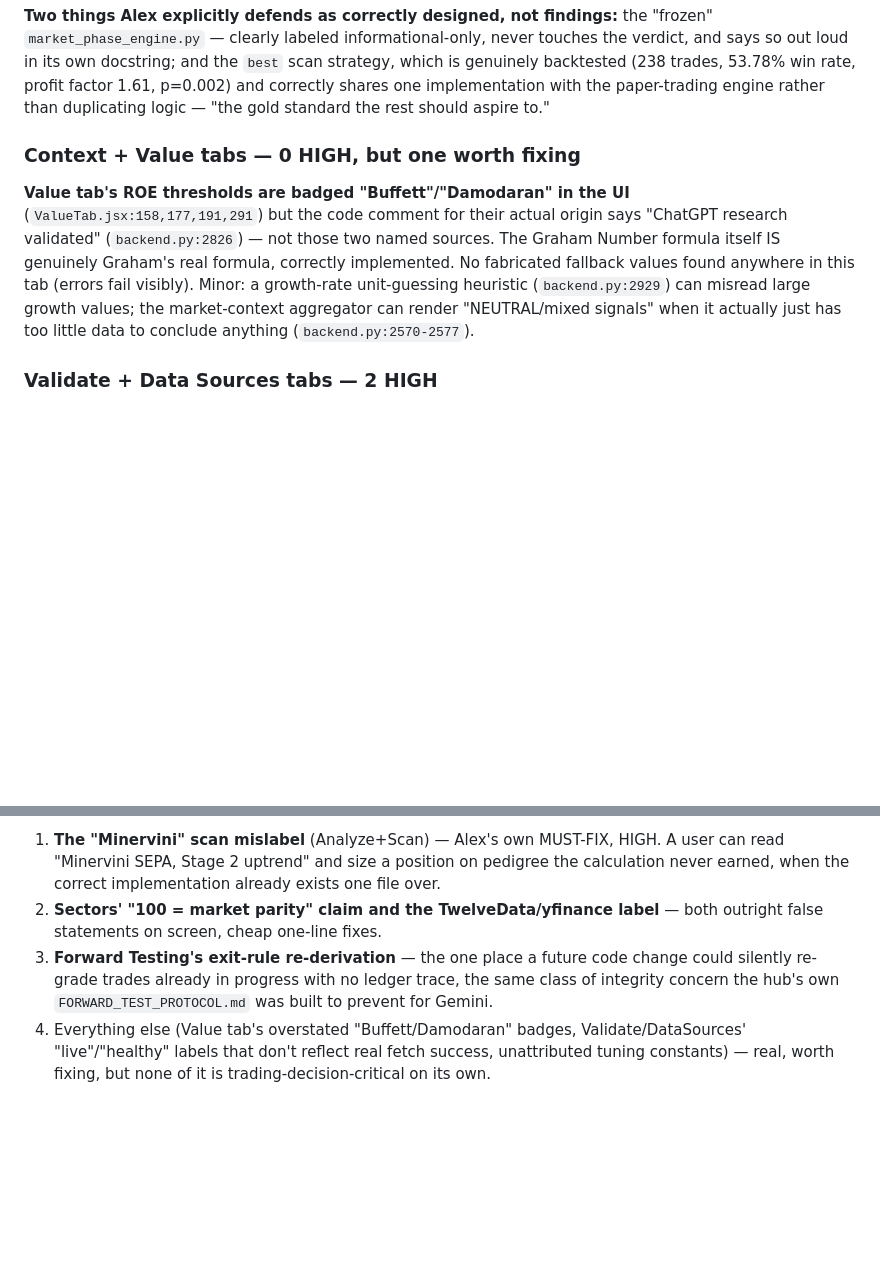
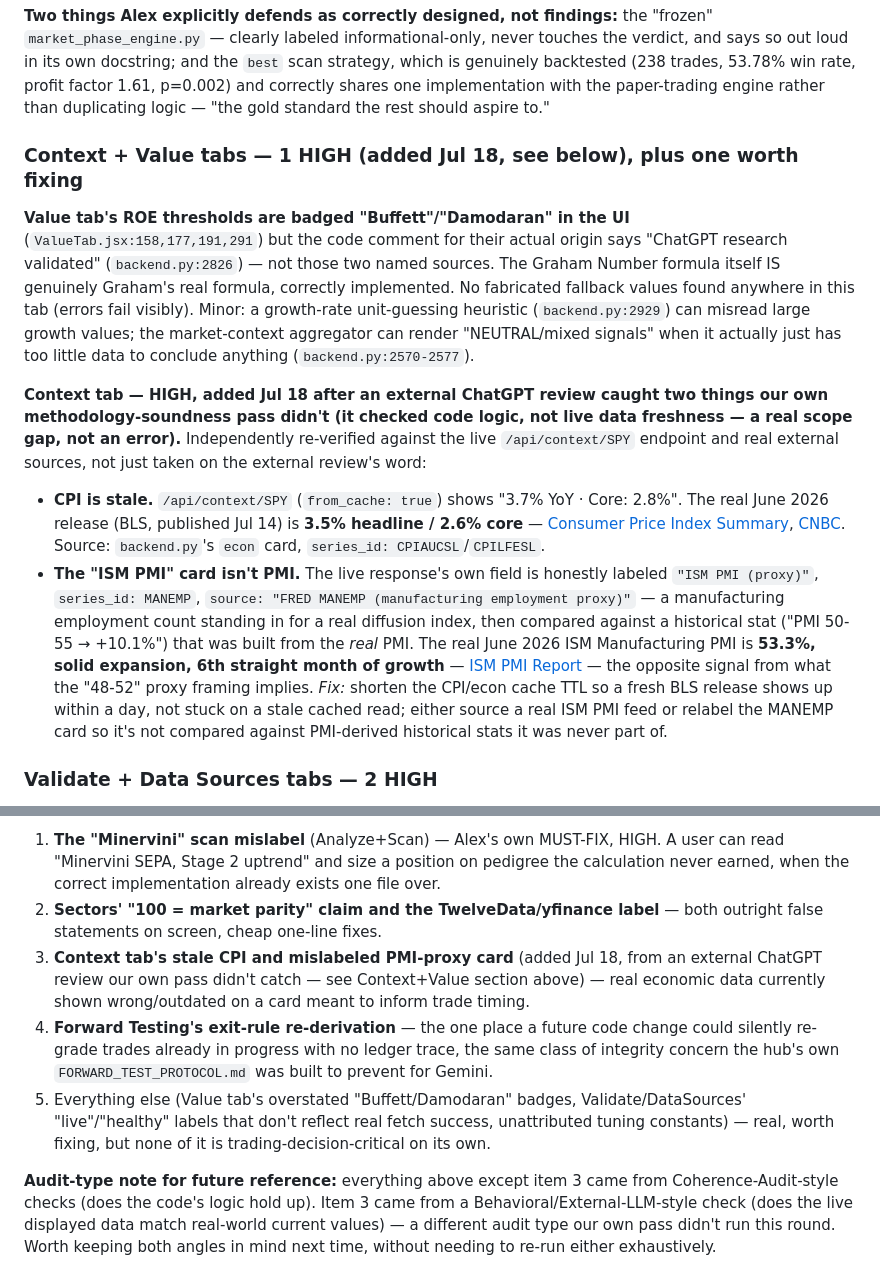
Before and after one commit to balacloud/trading-intelligence-hub, a Markdown page: HANDOFF_sta_audit_session28.md, 2 parts joined by grey strips. Drawn GitHub-style; blank space fills up the shorter version.

Commit message:
Add Context tab live-data-freshness findings to Session 28 STA audit
Closes a gap the earlier audit pass didn't cover: code-logic checks don't catch stale or mislabeled live data. Verified directly against the running STA backend and real external sources (BLS, ISM) rather than taking an outside review's word for it — confirmed the Context tab's CPI card is one release behind (shows 3.7%/2.8%, real June print is 3.5%/2.6%) and its "ISM PMI" card is actually a manufacturing-employment proxy compared against historical stats built from the real PMI (which currently reads 53.3%, expansion — the opposite signal).

Co-Authored-By: Claude Sonnet 5 <noreply@anthropic.com>

```diff
--- a/HANDOFF_sta_audit_session28.md
+++ b/HANDOFF_sta_audit_session28.md
@@ -52,9 +52,14 @@ No urgent action needed — nothing here affects trading decisions, it's all doc
 
 **Two things Alex explicitly defends as correctly designed, not findings:** the "frozen" `market_phase_engine.py` — clearly labeled informational-only, never touches the verdict, and says so out loud in its own docstring; and the `best` scan strategy, which is genuinely backtested (238 trades, 53.78% win rate, profit factor 1.61, p=0.002) and correctly shares one implementation with the paper-trading engine rather than duplicating logic — "the gold standard the rest should aspire to."
 
-### Context + Value tabs — 0 HIGH, but one worth fixing
+### Context + Value tabs — 1 HIGH (added Jul 18, see below), plus one worth fixing
 
 **Value tab's ROE thresholds are badged "Buffett"/"Damodaran" in the UI** (`ValueTab.jsx:158,177,191,291`) but the code comment for their actual origin says "ChatGPT research validated" (`backend.py:2826`) — not those two named sources. The Graham Number formula itself IS genuinely Graham's real formula, correctly implemented. No fabricated fallback values found anywhere in this tab (errors fail visibly). Minor: a growth-rate unit-guessing heuristic (`backend.py:2929`) can misread large growth values; the market-context aggregator can render "NEUTRAL/mixed signals" when it actually just has too little data to conclude anything (`backend.py:2570-2577`).
+
+**Context tab — HIGH, added Jul 18 after an external ChatGPT review caught two things our own methodology-soundness pass didn't (it checked code logic, not live data freshness — a real scope gap, not an error).** Independently re-verified against the live `/api/context/SPY` endpoint and real external sources, not just taken on the external review's word:
+- **CPI is stale.** `/api/context/SPY` (`from_cache: true`) shows "3.7% YoY · Core: 2.8%". The real June 2026 release (BLS, published Jul 14) is **3.5% headline / 2.6% core** — [Consumer Price Index Summary](https://www.bls.gov/news.release/cpi.nr0.htm), [CNBC](https://www.cnbc.com/2026/07/14/consumer-price-index-inflation-report-june-2026.html). Source: `backend.py`'s `econ` card, `series_id: CPIAUCSL`/`CPILFESL`.
+- **The "ISM PMI" card isn't PMI.** The live response's own field is honestly labeled `"ISM PMI (proxy)"`, `series_id: MANEMP`, `source: "FRED MANEMP (manufacturing employment proxy)"` — a manufacturing employment count standing in for a real diffusion index, then compared against a historical stat ("PMI 50-55 → +10.1%") that was built from the *real* PMI. The real June 2026 ISM Manufacturing PMI is **53.3%, solid expansion, 6th straight month of growth** — [ISM PMI Report](https://www.prnewswire.com/news-releases/manufacturing-pmi-at-53-3-june-2026-ism-manufacturing-pmi-report-302814991.html) — the opposite signal from what the "48-52" proxy framing implies.
+*Fix:* shorten the CPI/econ cache TTL so a fresh BLS release shows up within a day, not stuck on a stale cached read; either source a real ISM PMI feed or relabel the MANEMP card so it's not compared against PMI-derived historical stats it was never part of.
 
 ### Validate + Data Sources tabs — 2 HIGH
 
@@ -70,5 +75,8 @@ None of these are urgent — no fabricated data anywhere, and where real methodo
 
 1. **The "Minervini" scan mislabel** (Analyze+Scan) — Alex's own MUST-FIX, HIGH. A user can read "Minervini SEPA, Stage 2 uptrend" and size a position on pedigree the calculation never earned, when the correct implementation already exists one file over.
 2. **Sectors' "100 = market parity" claim and the TwelveData/yfinance label** — both outright false statements on screen, cheap one-line fixes.
-3. **Forward Testing's exit-rule re-derivation** — the one place a future code change could silently re-grade trades already in progress with no ledger trace, the same class of integrity concern the hub's own `FORWARD_TEST_PROTOCOL.md` was built to prevent for Gemini.
-4. Everything else (Value tab's overstated "Buffett/Damodaran" badges, Validate/DataSources' "live"/"healthy" labels that don't reflect real fetch success, unattributed tuning constants) — real, worth fixing, but none of it is trading-decision-critical on its own.
+3. **Context tab's stale CPI and mislabeled PMI-proxy card** (added Jul 18, from an external ChatGPT review our own pass didn't catch — see Context+Value section above) — real economic data currently shown wrong/outdated on a card meant to inform trade timing.
+4. **Forward Testing's exit-rule re-derivation** — the one place a future code change could silently re-grade trades already in progress with no ledger trace, the same class of integrity concern the hub's own `FORWARD_TEST_PROTOCOL.md` was built to prevent for Gemini.
+5. Everything else (Value tab's overstated "Buffett/Damodaran" badges, Validate/DataSources' "live"/"healthy" labels that don't reflect real fetch success, unattributed tuning constants) — real, worth fixing, but none of it is trading-decision-critical on its own.
+
+**Audit-type note for future reference:** everything above except item 3 came from Coherence-Audit-style checks (does the code's logic hold up). Item 3 came from a Behavioral/External-LLM-style check (does the live displayed data match real-world current values) — a different audit type our own pass didn't run this round. Worth keeping both angles in mind next time, without needing to re-run either exhaustively.
```
